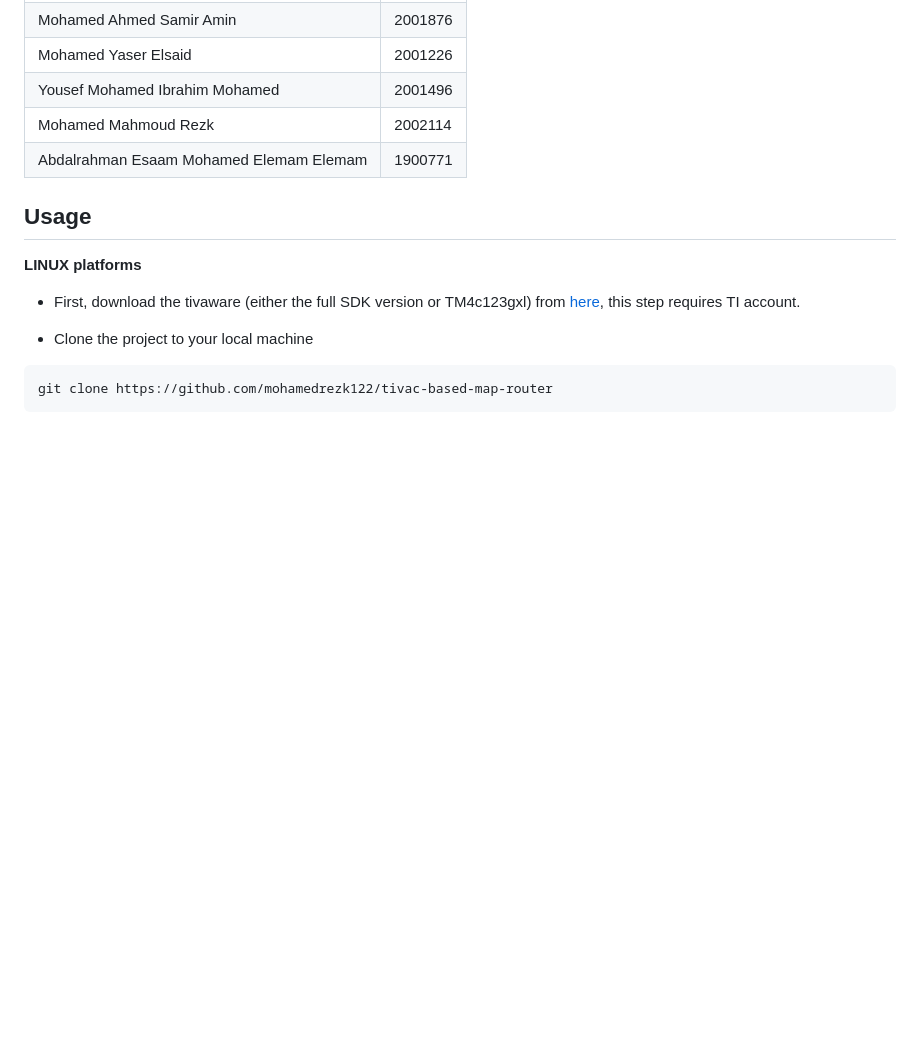
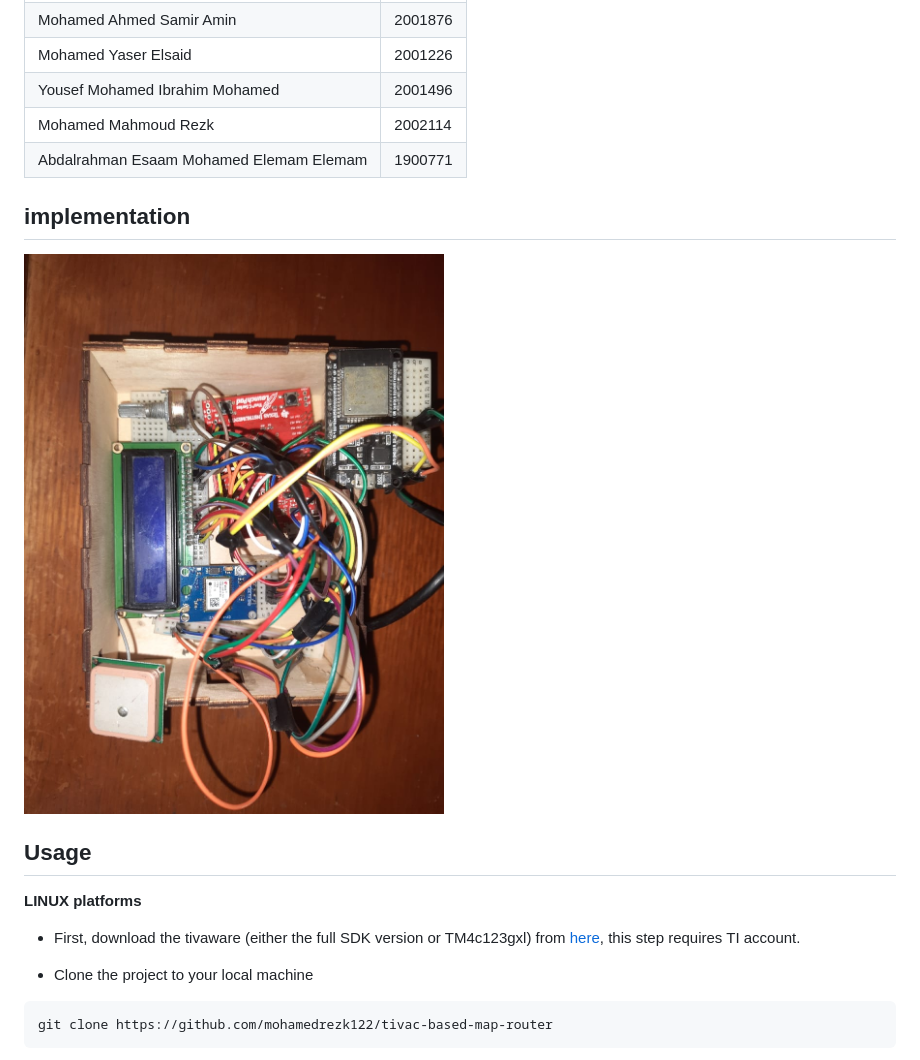
Before and after one commit to mohamedrezk122/tivac-based-map-router, a Markdown page: README.md, the part around the change. Rendered like a GitHub page; pictures changed too: img/1.jpeg (added); blank space fills up the shorter version.

```diff
--- a/README.md
+++ b/README.md
@@ -19,6 +19,8 @@ Yousef Mohamed Ibrahim Mohamed | 2001496
 Mohamed Mahmoud Rezk | 2002114
 Abdalrahman Esaam Mohamed Elemam Elemam | 1900771
 
+## implementation
+![](./img/1.jpeg)
 ## Usage
 
 **LINUX platforms**
```
